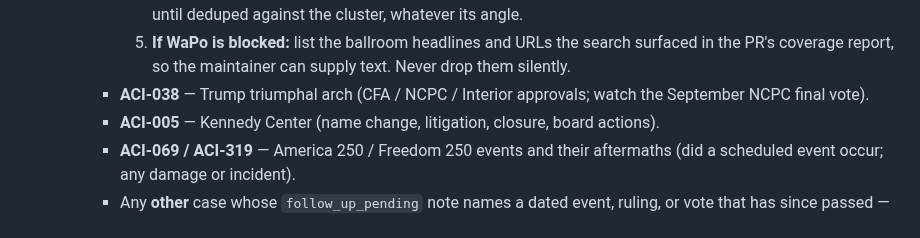
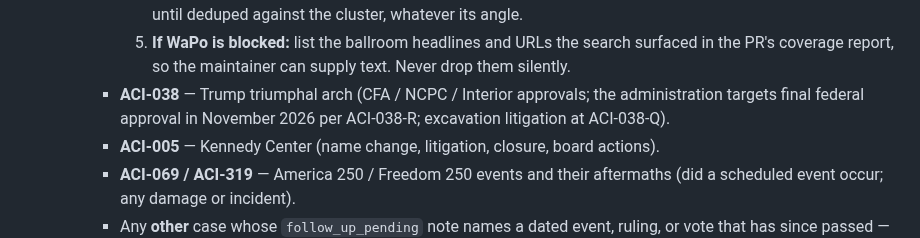
Before and after one commit to rsxhoxhi/dissensus-index, a Markdown page: scan/DAILY_SCAN_ROUTINE.md, the part around the change. Rendered like a GitHub page.

Commit message:
Daily scan: update arch watch item to November target (ACI-038-R)
The routine said to watch 'the September NCPC final vote'. ACI-038-R
(reported 9 Sep 2026) has the administration targeting final federal
approval in November 2026, and the excavation litigation is at
ACI-038-Q.

Co-Authored-By: Claude Opus 5.5 <noreply@anthropic.com>
Claude-Session: https://claude.ai/code/session_01PqkDamfNdeuLfA2FX8DKcN

```diff
--- a/scan/DAILY_SCAN_ROUTINE.md
+++ b/scan/DAILY_SCAN_ROUTINE.md
@@ -144,8 +144,9 @@ This step is NOT satisfied by ingest.py / the RSS feed. RSS is a narrow, time-wi
        5. **If WaPo is blocked:** list the ballroom headlines and URLs the search
           surfaced in the PR's coverage report, so the maintainer can supply text.
           Never drop them silently.
-     - **ACI-038** — Trump triumphal arch (CFA / NCPC / Interior approvals; watch the
-       September NCPC final vote).
+     - **ACI-038** — Trump triumphal arch (CFA / NCPC / Interior approvals; the
+       administration targets final federal approval in November 2026 per ACI-038-R;
+       excavation litigation at ACI-038-Q).
      - **ACI-005** — Kennedy Center (name change, litigation, closure, board actions).
      - **ACI-069 / ACI-319** — America 250 / Freedom 250 events and their aftermaths
        (did a scheduled event occur; any damage or incident).
```
